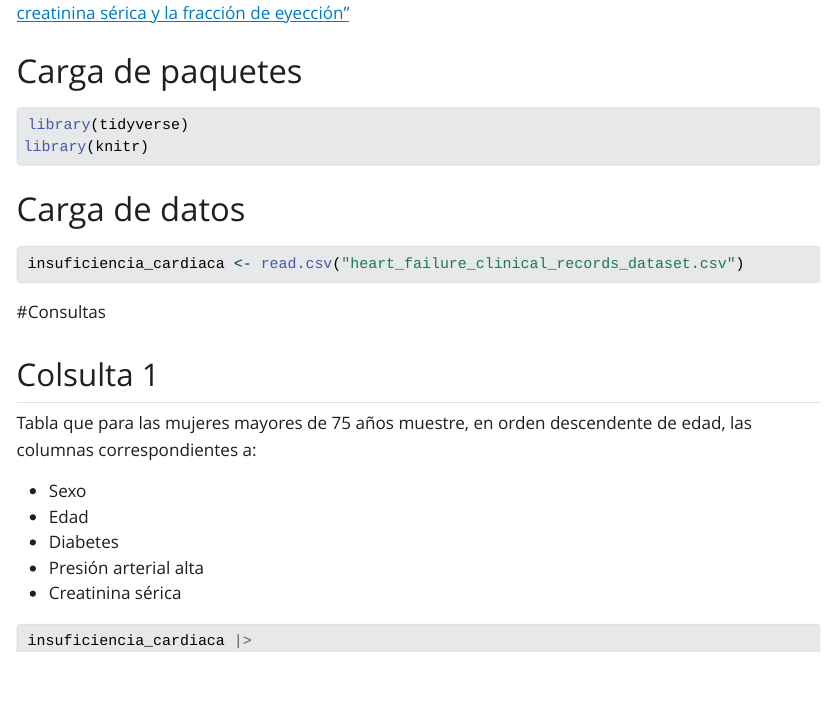
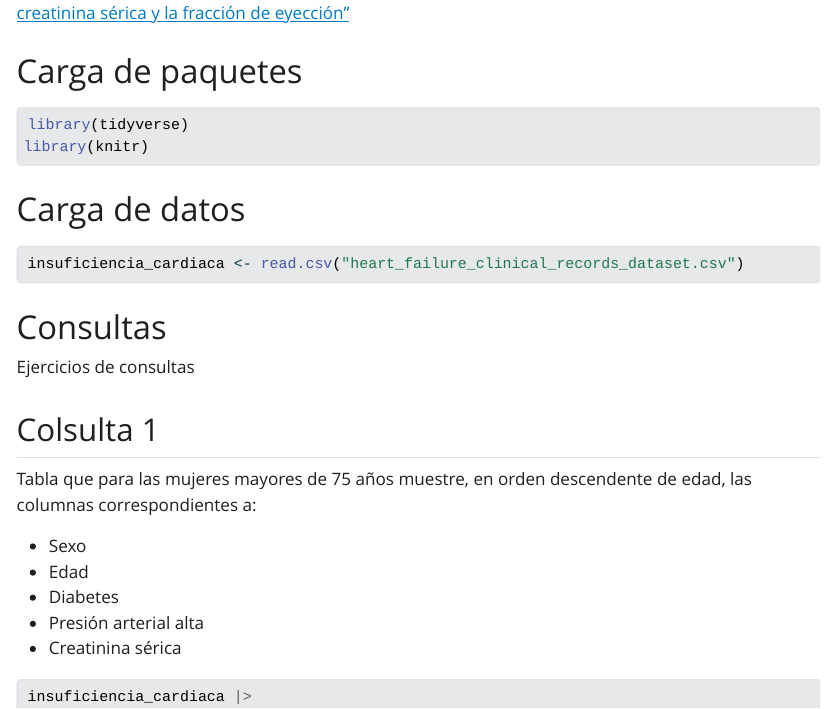
Before and after one commit to Naye1213/Tarea-2, a Quarto document (index.qmd): the page in a window 1100 px wide, from 350 px down. The pictures show the output file index.html that the author committed with the source, opened offline; Quarto's library style sheets are replaced by a plain one without menus.

Commit message:
Dando formato

````diff
--- a/index.qmd
+++ b/index.qmd
@@ -34,7 +34,9 @@ library(knitr)
 insuficiencia_cardiaca <- read.csv("heart_failure_clinical_records_dataset.csv")
 ```
 
-#Consultas
+# Consultas
+
+Ejercicios de consultas
 
 ## Colsulta 1
 
````
Also changed, not shown: index.html.
